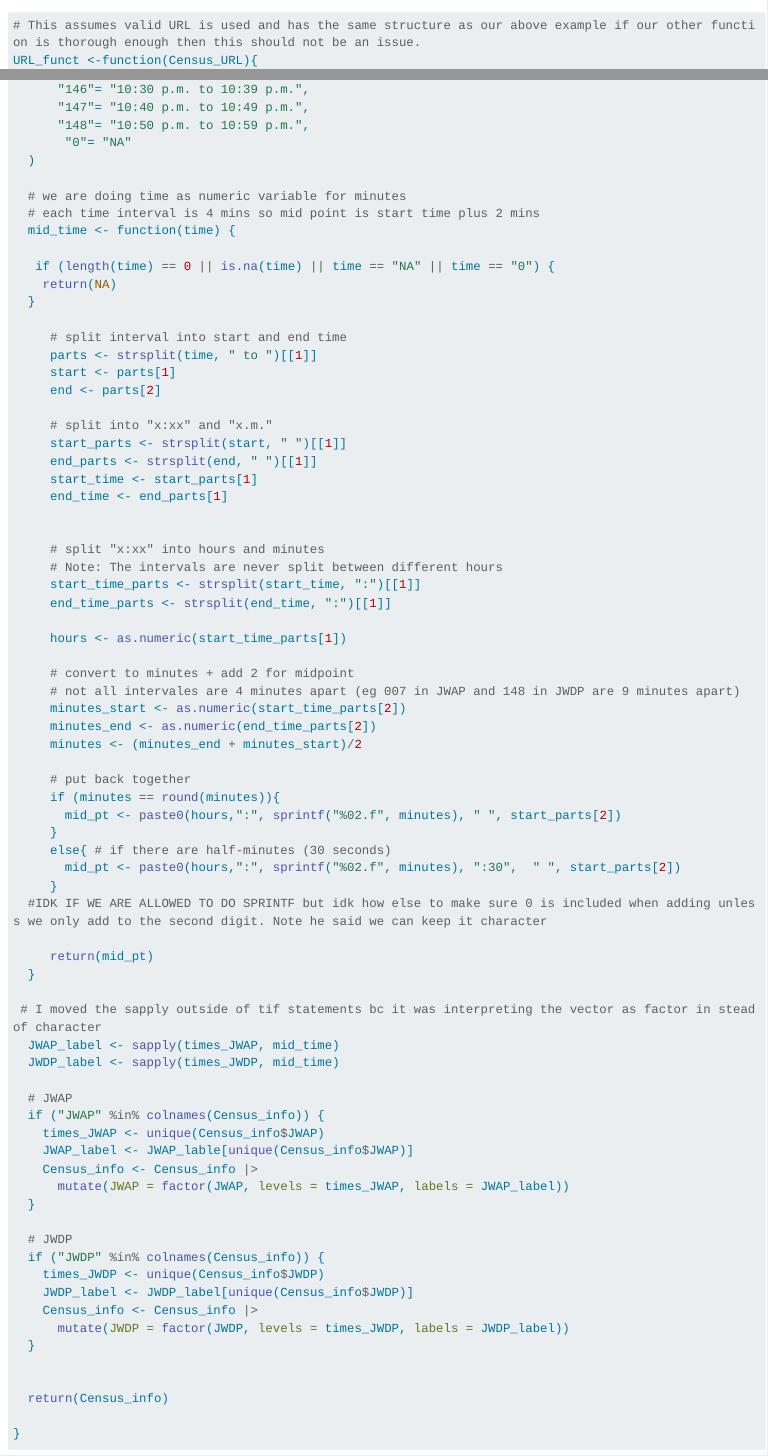
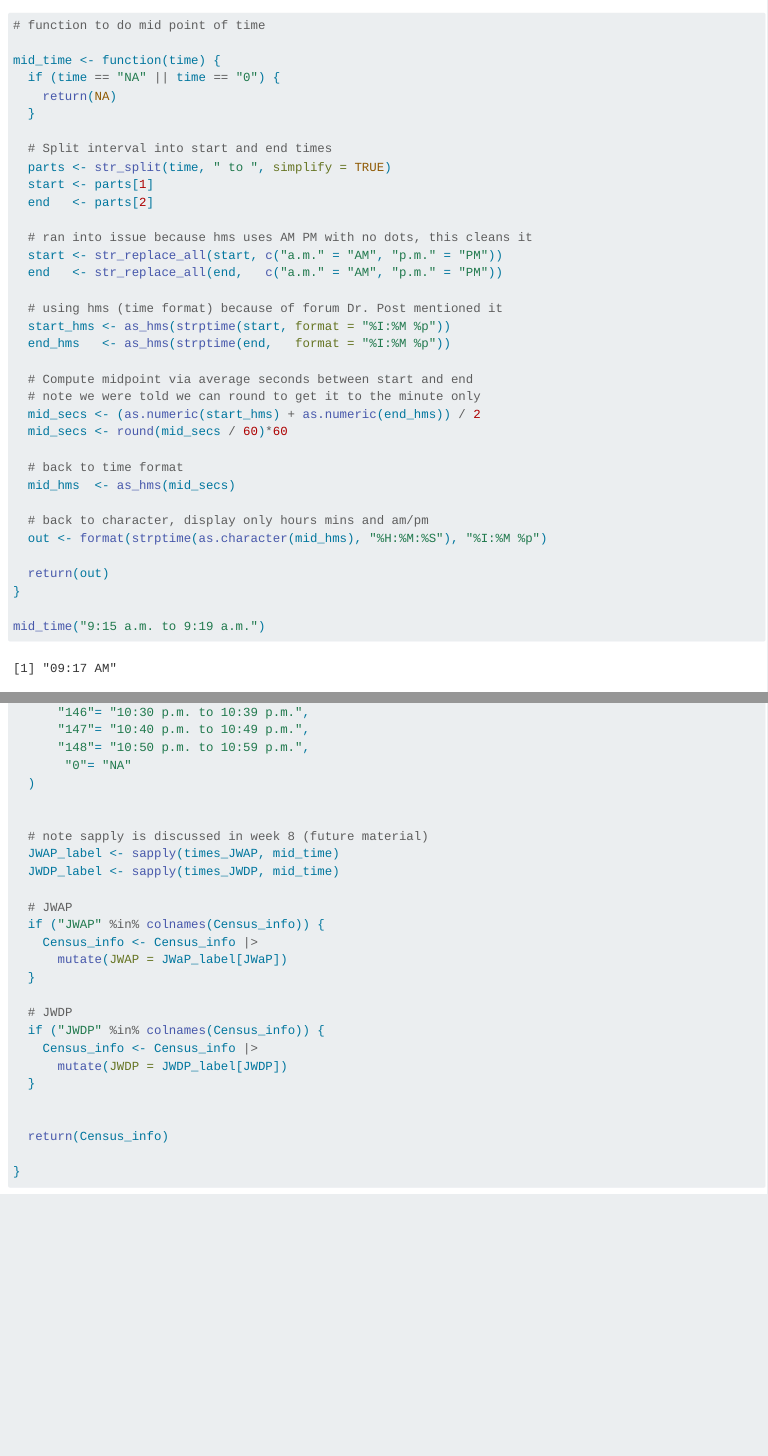
Before and after one commit to ninovick02/Project1, a Quarto document (Functions.qmd): the page in a window 1100 px wide, from 1810 px down before the commit and from 1950 px down after it, so that both start at the same text, and a second part further down, joined at a grey line. Rendered offline with R 4.5, knitr and Pandoc in place of Quarto, with nearby package versions; some code elsewhere in the file could not run offline; long lines of code are wrapped.

Commit message:
fixed mid time again and started summarizing function

````diff
--- a/Functions.qmd
+++ b/Functions.qmd
@@ -50,3 +54,39 @@ test_info
+# function to do mid point of time
+
+mid_time <- function(time) {
+  if (time == "NA" || time == "0") {
+    return(NA)
+  }
+
+  # Split interval into start and end times
+  parts <- str_split(time, " to ", simplify = TRUE)
+  start <- parts[1]
+  end   <- parts[2]
+
+  # ran into issue because hms uses AM PM with no dots, this cleans it
+  start <- str_replace_all(start, c("a.m." = "AM", "p.m." = "PM"))
+  end   <- str_replace_all(end,   c("a.m." = "AM", "p.m." = "PM"))
+
+  # using hms (time format) because of forum Dr. Post mentioned it
+  start_hms <- as_hms(strptime(start, format = "%I:%M %p"))
+  end_hms   <- as_hms(strptime(end,   format = "%I:%M %p"))
+
+  # Compute midpoint via average seconds between start and end
+  # note we were told we can round to get it to the minute only
+  mid_secs <- (as.numeric(start_hms) + as.numeric(end_hms)) / 2
+  mid_secs <- round(mid_secs / 60)*60
+
+  # back to time format
+  mid_hms  <- as_hms(mid_secs)
+
+  # back to character, display only hours mins and am/pm
+  out <- format(strptime(as.character(mid_hms), "%H:%M:%S"), "%I:%M %p")
+
+  return(out)
+}
+
+mid_time("9:15 a.m. to 9:19 a.m.")
+
 ```
 
 If you click on the link it looks like our code worked great! Let's work on the second step, writing a helper function to iterate this process. Here we have to make sure categorical variables that coded with strings of numbers get converted to the correct information via the mutate and factor.
@@ -558,69 +598,21 @@ URL_funct <-function(Census_URL){
        "0"= "NA"
   )
 
-  # we are doing time as numeric variable for minutes
-  # each time interval is 4 mins so mid point is start time plus 2 mins
-  mid_time <- function(time) {
 
-   if (length(time) == 0 || is.na(time) || time == "NA" || time == "0") {
-    return(NA)
-  }
-
-     # split interval into start and end time
-     parts <- strsplit(time, " to ")[[1]]
-     start <- parts[1]
-     end <- parts[2]
-
-     # split into "x:xx" and "x.m."
-     start_parts <- strsplit(start, " ")[[1]]
-     end_parts <- strsplit(end, " ")[[1]]
-     start_time <- start_parts[1]
-     end_time <- end_parts[1]
-
-
-     # split "x:xx" into hours and minutes
-     # Note: The intervals are never split between different hours
-     start_time_parts <- strsplit(start_time, ":")[[1]]
-     end_time_parts <- strsplit(end_time, ":")[[1]]
-
-     hours <- as.numeric(start_time_parts[1])
-
-     # convert to minutes + add 2 for midpoint
-     # not all intervales are 4 minutes apart (eg 007 in JWAP and 148 in JWDP are 9 minutes apart)
-     minutes_start <- as.numeric(start_time_parts[2])
-     minutes_end <- as.numeric(end_time_parts[2])
-     minutes <- (minutes_end + minutes_start)/2
-
-     # put back together
-     if (minutes == round(minutes)){
-       mid_pt <- paste0(hours,":", sprintf("%02.f", minutes), " ", start_parts[2])
-     }
-     else{ # if there are half-minutes (30 seconds)
-       mid_pt <- paste0(hours,":", sprintf("%02.f", minutes), ":30",  " ", start_parts[2])
-     }
-  #IDK IF WE ARE ALLOWED TO DO SPRINTF but idk how else to make sure 0 is included when adding unless we only add to the second digit. Note he said we can keep it character
-
-     return(mid_pt)
-  }
-
- # I moved the sapply outside of tif statements bc it was interpreting the vector as factor in stead of character
+  # note sapply is discussed in week 8 (future material)
   JWAP_label <- sapply(times_JWAP, mid_time)
   JWDP_label <- sapply(times_JWDP, mid_time)
 
   # JWAP
   if ("JWAP" %in% colnames(Census_info)) {
-    times_JWAP <- unique(Census_info$JWAP)
-    JWAP_label <- JWAP_lable[unique(Census_info$JWAP)]
     Census_info <- Census_info |>
-      mutate(JWAP = factor(JWAP, levels = times_JWAP, labels = JWAP_label))
+      mutate(JWAP = JWaP_label[JWaP])
   }
 
   # JWDP
   if ("JWDP" %in% colnames(Census_info)) {
-    times_JWDP <- unique(Census_info$JWDP)
-    JWDP_label <- JWDP_label[unique(Census_info$JWDP)]
     Census_info <- Census_info |>
-      mutate(JWDP = factor(JWDP, levels = times_JWDP, labels = JWDP_label))
+      mutate(JWDP = JWDP_label[JWDP])
   }
 
 
````
Also changed, not shown: Functions.qmd (17 more changed lines).
